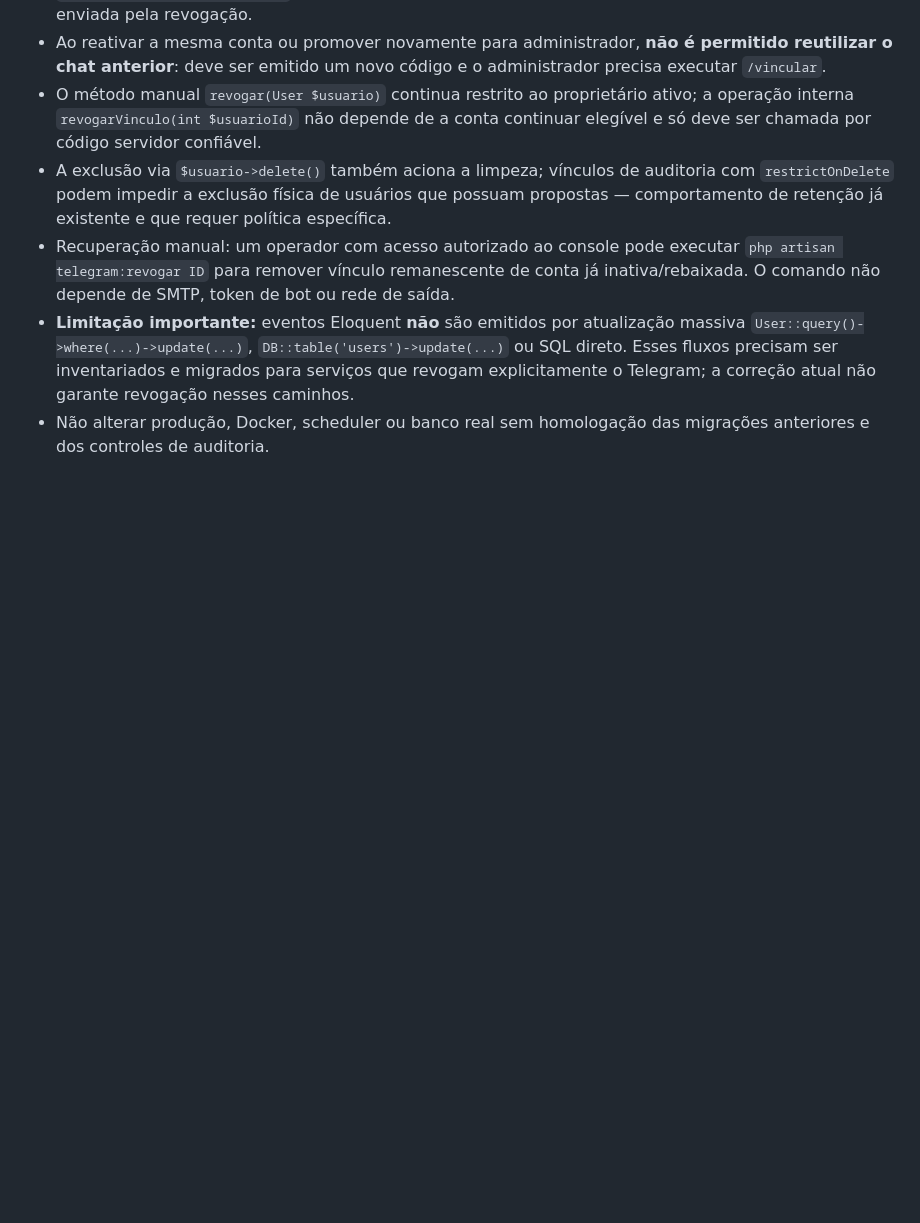
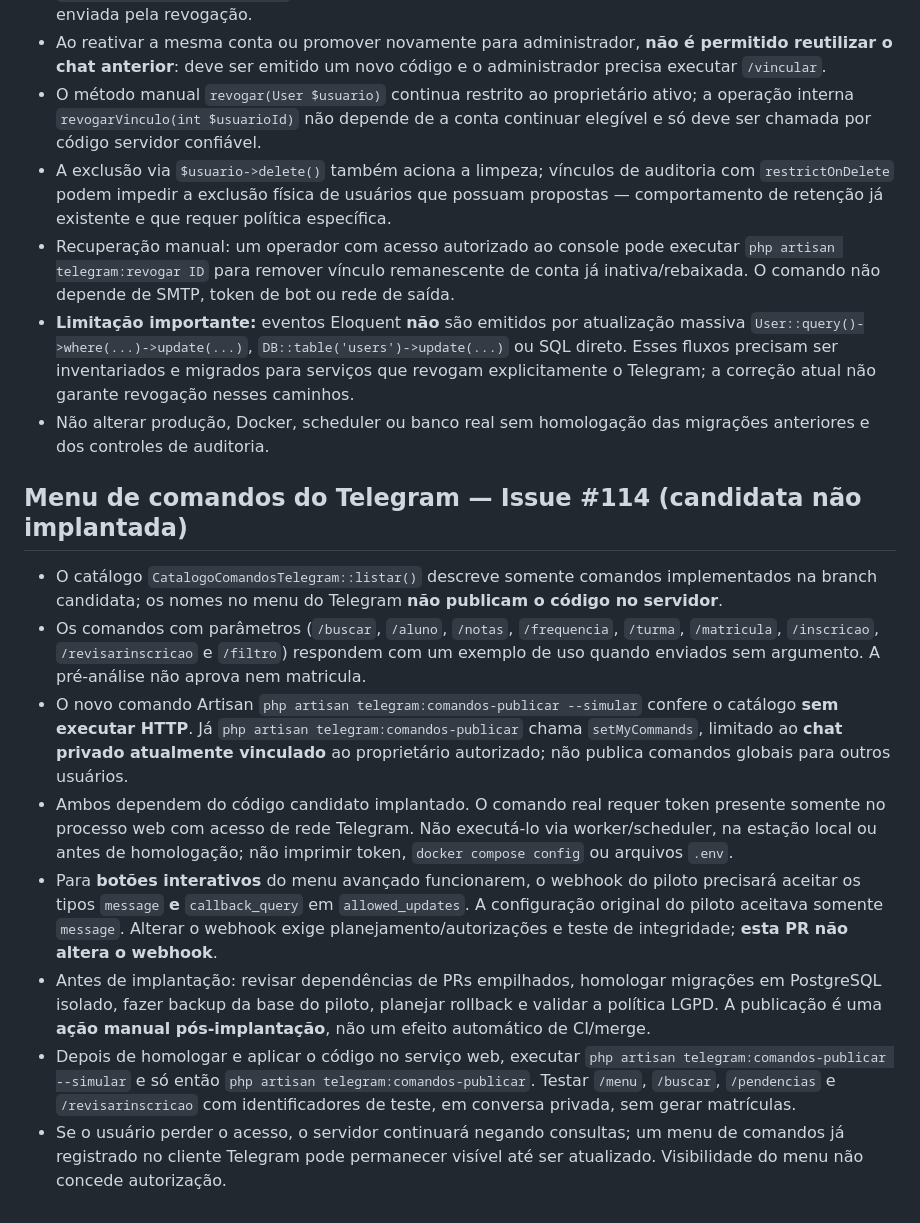
Before and after one commit to MarkinBr/lms, a Markdown page: docs/TELEGRAM_ADMINISTRATIVO.md, the part around the change. Drawn GitHub-style; blank space fills up the shorter version.

Commit message:
docs: orientação segura para registrar menu após homologação no piloto (#114)

```diff
--- a/docs/TELEGRAM_ADMINISTRATIVO.md
+++ b/docs/TELEGRAM_ADMINISTRATIVO.md
@@ -132,3 +132,15 @@ Depois da ativação, gerar o código de pareamento do administrador autorizado
 - Recuperação manual: um operador com acesso autorizado ao console pode executar `php artisan telegram:revogar ID` para remover vínculo remanescente de conta já inativa/rebaixada. O comando não depende de SMTP, token de bot ou rede de saída.
 - **Limitação importante:** eventos Eloquent **não** são emitidos por atualização massiva `User::query()->where(...)->update(...)`, `DB::table('users')->update(...)` ou SQL direto. Esses fluxos precisam ser inventariados e migrados para serviços que revogam explicitamente o Telegram; a correção atual não garante revogação nesses caminhos.
 - Não alterar produção, Docker, scheduler ou banco real sem homologação das migrações anteriores e dos controles de auditoria.
+
+
+## Menu de comandos do Telegram — Issue #114 (candidata não implantada)
+
+- O catálogo `CatalogoComandosTelegram::listar()` descreve somente comandos implementados na branch candidata; os nomes no menu do Telegram **não publicam o código no servidor**.
+- Os comandos com parâmetros (`/buscar`, `/aluno`, `/notas`, `/frequencia`, `/turma`, `/matricula`, `/inscricao`, `/revisarinscricao` e `/filtro`) respondem com um exemplo de uso quando enviados sem argumento. A pré-análise não aprova nem matricula.
+- O novo comando Artisan `php artisan telegram:comandos-publicar --simular` confere o catálogo **sem executar HTTP**. Já `php artisan telegram:comandos-publicar` chama `setMyCommands`, limitado ao **chat privado atualmente vinculado** ao proprietário autorizado; não publica comandos globais para outros usuários.
+- Ambos dependem do código candidato implantado. O comando real requer token presente somente no processo web com acesso de rede Telegram. Não executá-lo via worker/scheduler, na estação local ou antes de homologação; não imprimir token, `docker compose config` ou arquivos `.env`.
+- Para **botões interativos** do menu avançado funcionarem, o webhook do piloto precisará aceitar os tipos `message` **e** `callback_query` em `allowed_updates`. A configuração original do piloto aceitava somente `message`. Alterar o webhook exige planejamento/autorizações e teste de integridade; **esta PR não altera o webhook**.
+- Antes de implantação: revisar dependências de PRs empilhados, homologar migrações em PostgreSQL isolado, fazer backup da base do piloto, planejar rollback e validar a política LGPD. A publicação é uma **ação manual pós-implantação**, não um efeito automático de CI/merge.
+- Depois de homologar e aplicar o código no serviço web, executar `php artisan telegram:comandos-publicar --simular` e só então `php artisan telegram:comandos-publicar`. Testar `/menu`, `/buscar`, `/pendencias` e `/revisarinscricao` com identificadores de teste, em conversa privada, sem gerar matrículas.
+- Se o usuário perder o acesso, o servidor continuará negando consultas; um menu de comandos já registrado no cliente Telegram pode permanecer visível até ser atualizado. Visibilidade do menu não concede autorização.
```
